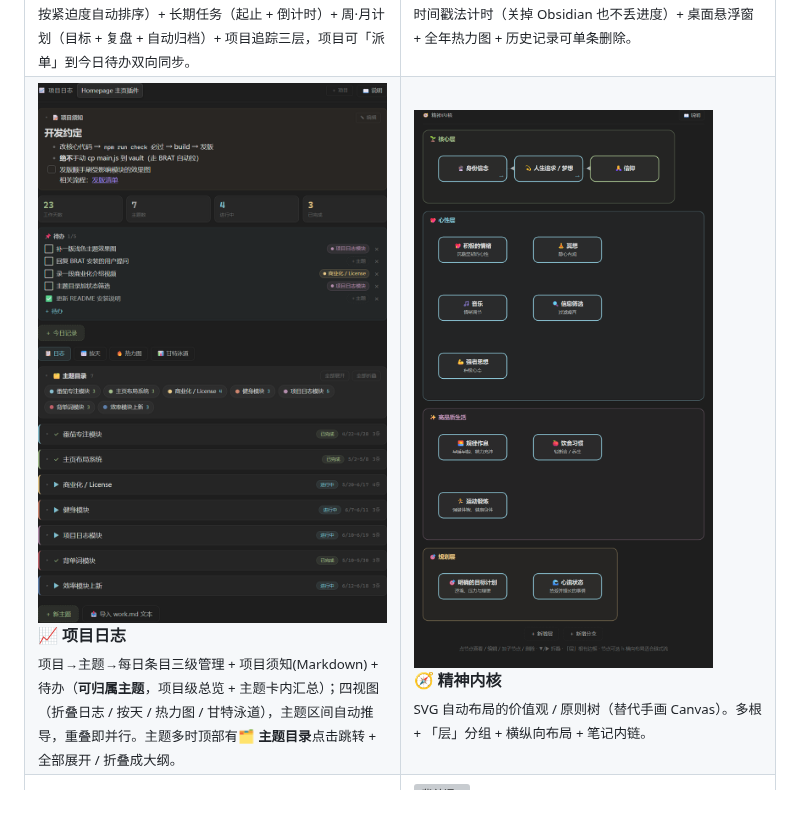
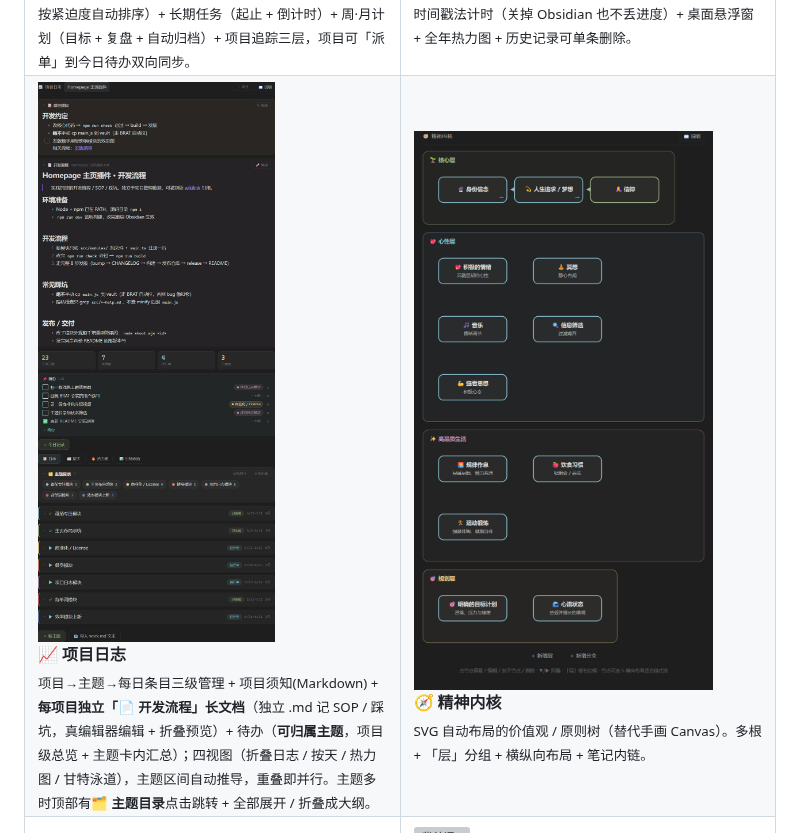
Before and after one commit to XueTianyu24/obsidian-homepage-modules, a Markdown page: README.md, the part around the change. Rendered like a GitHub page; pictures changed too: docs/img/module-project-log.png; blank space fills up the shorter version; grey boxes are pictures that could not be loaded.

Commit message:
docs: 项目日志效果图 + README 加开发流程文档说明（v1.34.0）

```diff
--- a/README.md
+++ b/README.md
@@ -62,7 +62,7 @@
 <td width="50%" valign="top">
   <img src="docs/img/module-project-log.png" width="410" alt="项目日志"><br>
   <b>📈 项目日志</b><br>
-  <sub>项目→主题→每日条目三级管理 + 项目须知(Markdown) + 待办（<b>可归属主题</b>，项目级总览 + 主题卡内汇总）；四视图（折叠日志 / 按天 / 热力图 / 甘特泳道），主题区间自动推导，重叠即并行。主题多时顶部有<b>🗂 主题目录</b>点击跳转 + 全部展开 / 折叠成大纲。</sub>
+  <sub>项目→主题→每日条目三级管理 + 项目须知(Markdown) + <b>每项目独立「📄 开发流程」长文档</b>（独立 .md 记 SOP / 踩坑，真编辑器编辑 + 折叠预览）+ 待办（<b>可归属主题</b>，项目级总览 + 主题卡内汇总）；四视图（折叠日志 / 按天 / 热力图 / 甘特泳道），主题区间自动推导，重叠即并行。主题多时顶部有<b>🗂 主题目录</b>点击跳转 + 全部展开 / 折叠成大纲。</sub>
 </td>
 <td width="50%" valign="top">
   <img src="docs/img/module-psyche.png" width="410" alt="精神内核"><br>
```
